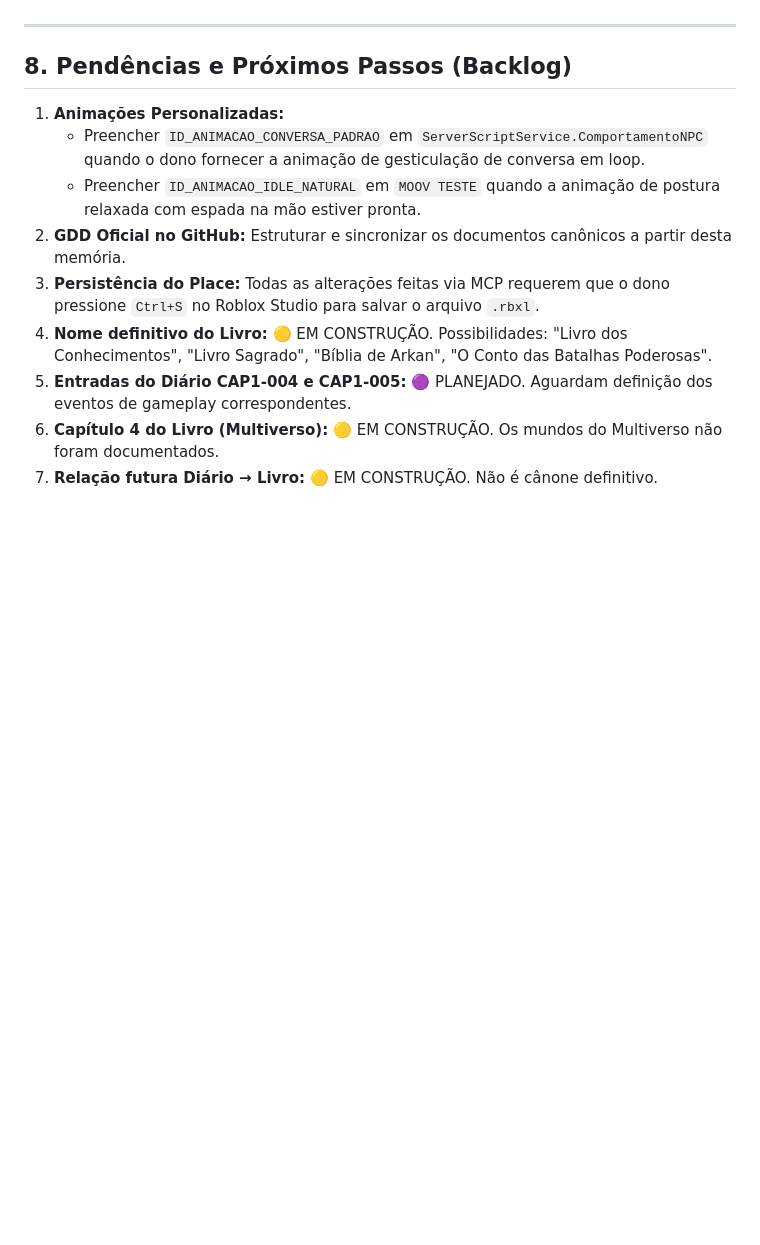
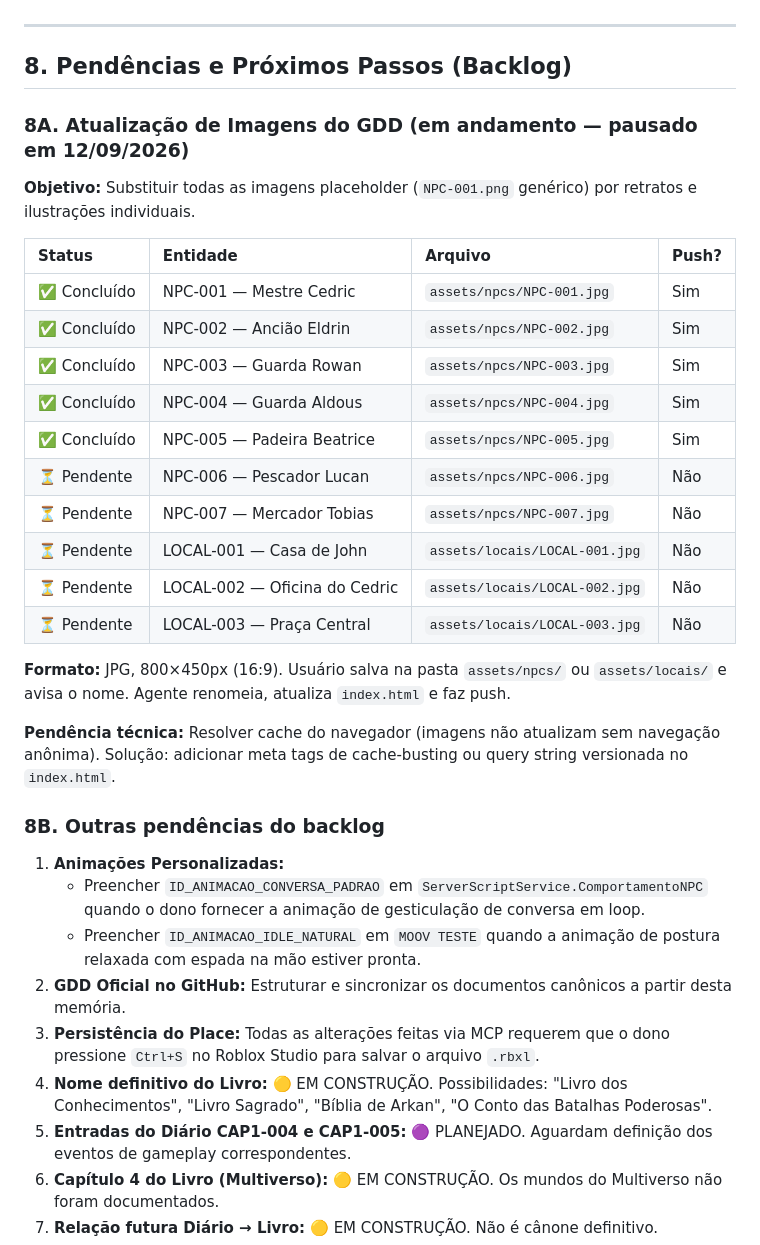
Before and after one commit to creativethb/Batalhas-Poderosas, a Markdown page: MEMORIA_BIBLIOTECARIO.md, the part around the change. GitHub-like rendering; blank space fills up the shorter version.

Commit message:
docs(memoria): registrar progresso da atualização de imagens (5/10 concluídas)

```diff
--- a/MEMORIA_BIBLIOTECARIO.md
+++ b/MEMORIA_BIBLIOTECARIO.md
@@ -219,6 +219,28 @@ Todos os 20+ NPCs da vila utilizam rig oficial **R15 com malha arredondada (Rig
 
 ## 8. Pendências e Próximos Passos (Backlog)
 
+### 8A. Atualização de Imagens do GDD (em andamento — pausado em 12/09/2026)
+**Objetivo:** Substituir todas as imagens placeholder (`NPC-001.png` genérico) por retratos e ilustrações individuais.
+
+| Status | Entidade | Arquivo | Push? |
+| :--- | :--- | :--- | :--- |
+| ✅ Concluído | NPC-001 — Mestre Cedric | `assets/npcs/NPC-001.jpg` | Sim |
+| ✅ Concluído | NPC-002 — Ancião Eldrin | `assets/npcs/NPC-002.jpg` | Sim |
+| ✅ Concluído | NPC-003 — Guarda Rowan | `assets/npcs/NPC-003.jpg` | Sim |
+| ✅ Concluído | NPC-004 — Guarda Aldous | `assets/npcs/NPC-004.jpg` | Sim |
+| ✅ Concluído | NPC-005 — Padeira Beatrice | `assets/npcs/NPC-005.jpg` | Sim |
+| ⏳ Pendente | NPC-006 — Pescador Lucan | `assets/npcs/NPC-006.jpg` | Não |
+| ⏳ Pendente | NPC-007 — Mercador Tobias | `assets/npcs/NPC-007.jpg` | Não |
+| ⏳ Pendente | LOCAL-001 — Casa de John | `assets/locais/LOCAL-001.jpg` | Não |
+| ⏳ Pendente | LOCAL-002 — Oficina do Cedric | `assets/locais/LOCAL-002.jpg` | Não |
+| ⏳ Pendente | LOCAL-003 — Praça Central | `assets/locais/LOCAL-003.jpg` | Não |
+
+**Formato:** JPG, 800×450px (16:9). Usuário salva na pasta `assets/npcs/` ou `assets/locais/` e avisa o nome. Agente renomeia, atualiza `index.html` e faz push.
+
+**Pendência técnica:** Resolver cache do navegador (imagens não atualizam sem navegação anônima). Solução: adicionar meta tags de cache-busting ou query string versionada no `index.html`.
+
+### 8B. Outras pendências do backlog
+
 1. **Animações Personalizadas:**
    - Preencher `ID_ANIMACAO_CONVERSA_PADRAO` em `ServerScriptService.ComportamentoNPC` quando o dono fornecer a animação de gesticulação de conversa em loop.
    - Preencher `ID_ANIMACAO_IDLE_NATURAL` em `MOOV TESTE` quando a animação de postura relaxada com espada na mão estiver pronta.
```
